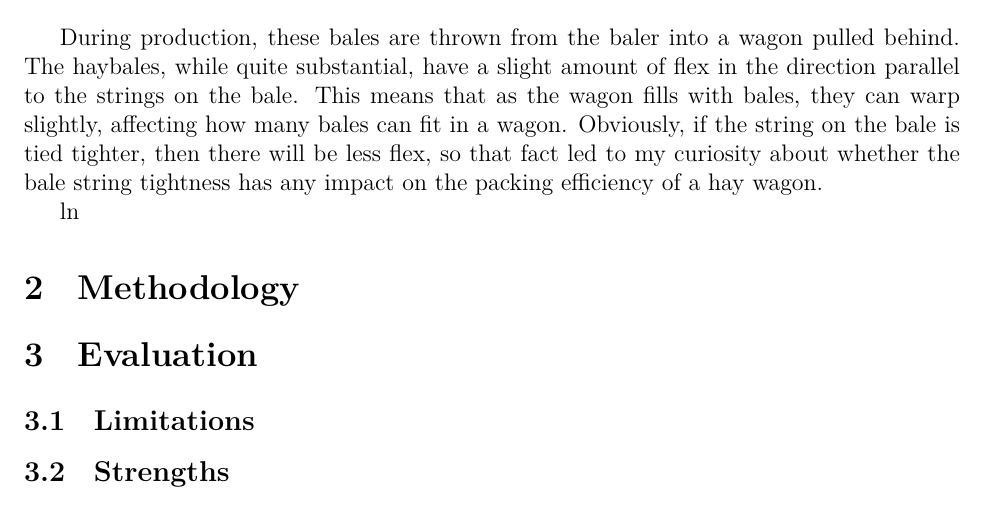
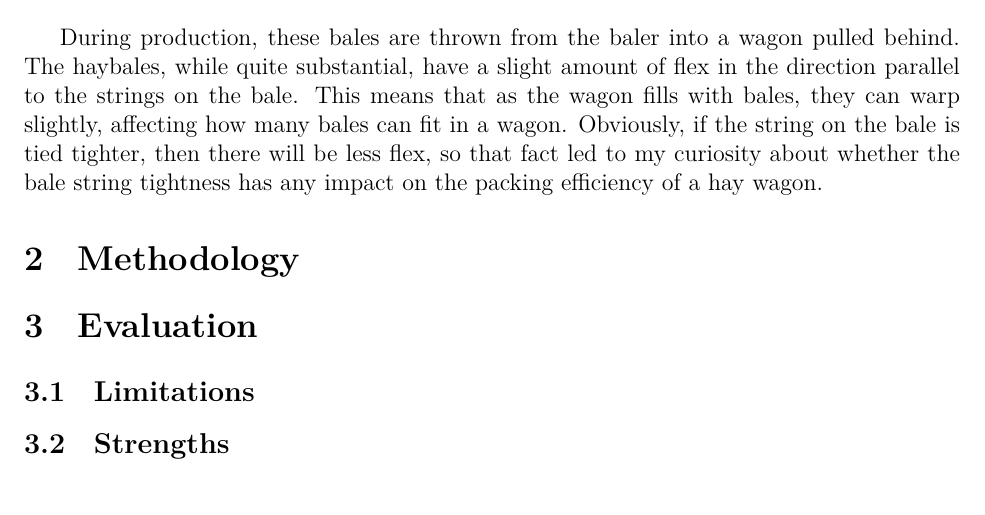
Before and after one commit to Aqawma/math-ia-isak, a LaTeX document (ia_main.tex, which reads introduction.tex): part of page 3 of 4, cut so that both start at the same text. Compiled offline with XeLaTeX.

Commit message:
Auto-commit: changes detected at 2026-11-17 21:55:56

```diff
--- a/introduction.tex
+++ b/introduction.tex
@@ -10,7 +10,3 @@ I have spent my entire life living on a hay farm, where we make small square bal
 \end{figure}
 
 During production, these bales are thrown from the baler into a wagon pulled behind. The haybales, while quite substantial, have a slight amount of flex in the direction parallel to the strings on the bale. This means that as the wagon fills with bales, they can warp slightly, affecting how many bales can fit in a wagon. Obviously, if the string on the bale is tied tighter, then there will be less flex, so that fact led to my curiosity about whether the bale string tightness has any impact on the packing efficiency of a hay wagon.
-
-
-
-$\ln$
```
